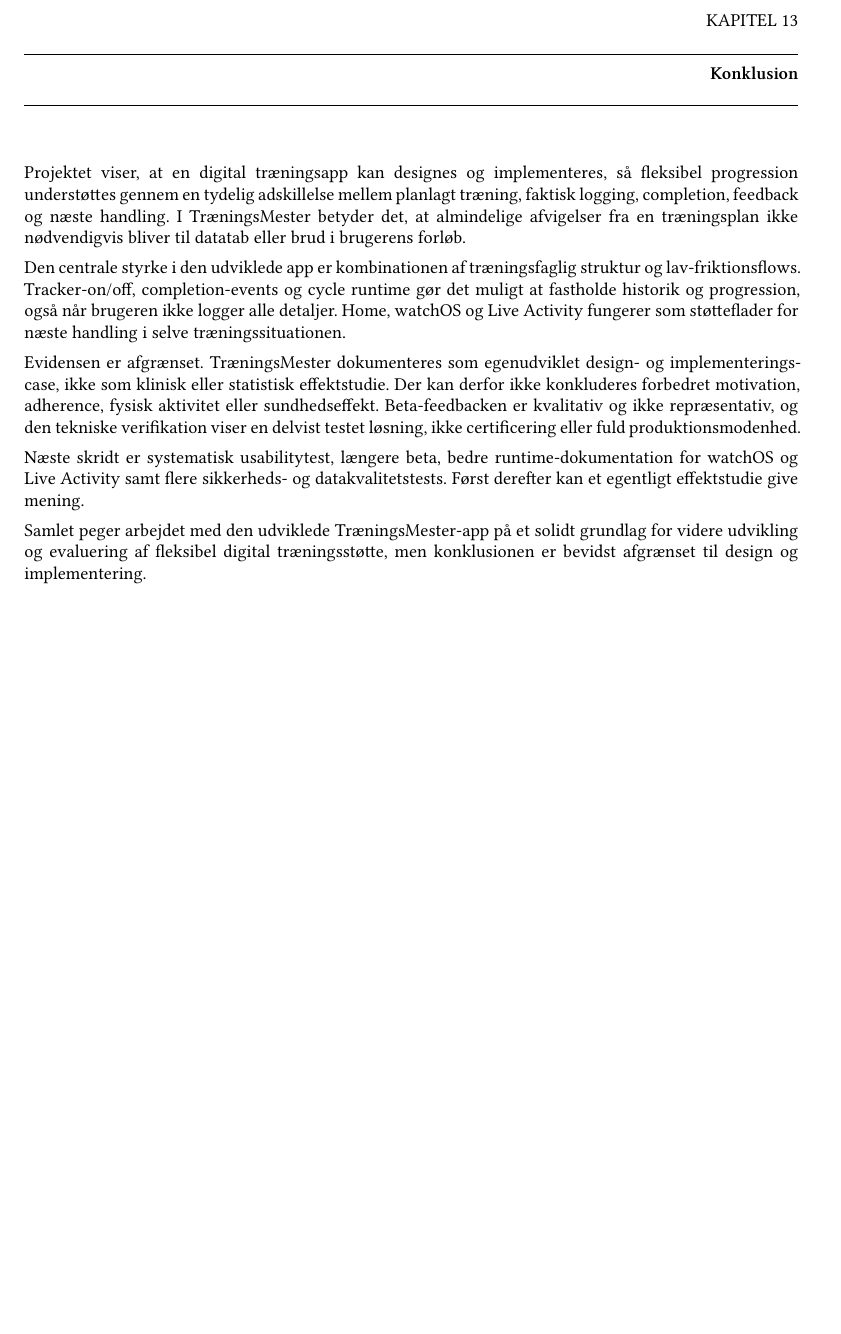
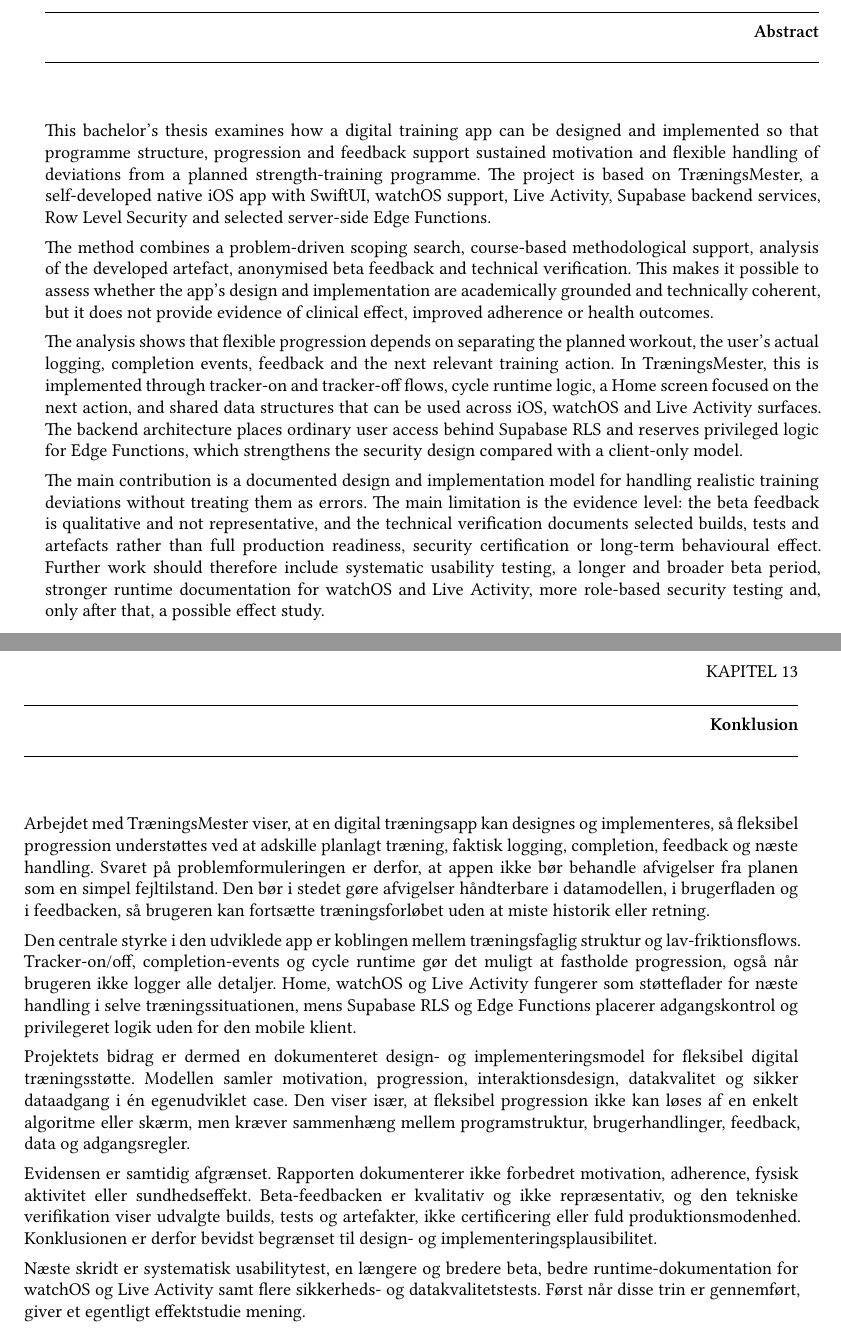
Before and after one commit to Jegerchristiank/Bachelor-i-Sundhed-og-Informatik, a LaTeX document (main.tex, which reads konklusion.tex): part of page 29 of 72 before the commit and two parts of pages 4 and 30 of 73 after it, the two joined at a grey line, cut at the place of the change, the shorter picture padded with empty space. Compiled offline with XeLaTeX; a missing font is replaced by an installed copy or a similar font.

Commit message:
Forbedr bachelorrapportens akademiske ramme

```diff
--- a/konklusion.tex
+++ b/konklusion.tex
@@ -1,11 +1,11 @@
 \section{Konklusion}
 
-Projektet viser, at en digital træningsapp kan designes og implementeres, så fleksibel progression understøttes gennem en tydelig adskillelse mellem planlagt træning, faktisk logging, completion, feedback og næste handling. I TræningsMester betyder det, at almindelige afvigelser fra en træningsplan ikke nødvendigvis bliver til datatab eller brud i brugerens forløb.
+Arbejdet med TræningsMester viser, at en digital træningsapp kan designes og implementeres, så fleksibel progression understøttes ved at adskille planlagt træning, faktisk logging, completion, feedback og næste handling. Svaret på problemformuleringen er derfor, at appen ikke bør behandle afvigelser fra planen som en simpel fejltilstand. Den bør i stedet gøre afvigelser håndterbare i datamodellen, i brugerfladen og i feedbacken, så brugeren kan fortsætte træningsforløbet uden at miste historik eller retning.
 
-Den centrale styrke i den udviklede app er kombinationen af træningsfaglig struktur og lav-friktionsflows. Tracker-on/off, completion-events og cycle runtime gør det muligt at fastholde historik og progression, også når brugeren ikke logger alle detaljer. Home, watchOS og Live Activity fungerer som støtteflader for næste handling i selve træningssituationen.
+Den centrale styrke i den udviklede app er koblingen mellem træningsfaglig struktur og lav-friktionsflows. Tracker-on/off, completion-events og cycle runtime gør det muligt at fastholde progression, også når brugeren ikke logger alle detaljer. Home, watchOS og Live Activity fungerer som støtteflader for næste handling i selve træningssituationen, mens Supabase RLS og Edge Functions placerer adgangskontrol og privilegeret logik uden for den mobile klient.
 
-Evidensen er afgrænset. TræningsMester dokumenteres som egenudviklet design- og implementeringscase, ikke som klinisk eller statistisk effektstudie. Der kan derfor ikke konkluderes forbedret motivation, adherence, fysisk aktivitet eller sundhedseffekt. Beta-feedbacken er kvalitativ og ikke repræsentativ, og den tekniske verifikation viser en delvist testet løsning, ikke certificering eller fuld produktionsmodenhed.
+Projektets bidrag er dermed en dokumenteret design- og implementeringsmodel for fleksibel digital træningsstøtte. Modellen samler motivation, progression, interaktionsdesign, datakvalitet og sikker dataadgang i én egenudviklet case. Den viser især, at fleksibel progression ikke kan løses af en enkelt algoritme eller skærm, men kræver sammenhæng mellem programstruktur, brugerhandlinger, feedback, data og adgangsregler.
 
-Næste skridt er systematisk usabilitytest, længere beta, bedre runtime-dokumentation for watchOS og Live Activity samt flere sikkerheds- og datakvalitetstests. Først derefter kan et egentligt effektstudie give mening.
+Evidensen er samtidig afgrænset. Rapporten dokumenterer ikke forbedret motivation, adherence, fysisk aktivitet eller sundhedseffekt. Beta-feedbacken er kvalitativ og ikke repræsentativ, og den tekniske verifikation viser udvalgte builds, tests og artefakter, ikke certificering eller fuld produktionsmodenhed. Konklusionen er derfor bevidst begrænset til design- og implementeringsplausibilitet.
 
-Samlet peger arbejdet med den udviklede TræningsMester-app på et solidt grundlag for videre udvikling og evaluering af fleksibel digital træningsstøtte, men konklusionen er bevidst afgrænset til design og implementering.
+Næste skridt er systematisk usabilitytest, en længere og bredere beta, bedre runtime-dokumentation for watchOS og Live Activity samt flere sikkerheds- og datakvalitetstests. Først når disse trin er gennemført, giver et egentligt effektstudie mening.
--- a/main.tex
+++ b/main.tex
@@ -205,6 +205,20 @@ Dato & Afventer \\
 \newpage
 
 \phantomsection
+\addcontentsline{toc}{section}{Abstract}
+\section*{Abstract}
+
+This bachelor's thesis examines how a digital training app can be designed and implemented so that programme structure, progression and feedback support sustained motivation and flexible handling of deviations from a planned strength-training programme. The project is based on TræningsMester, a self-developed native iOS app with SwiftUI, watchOS support, Live Activity, Supabase backend services, Row Level Security and selected server-side Edge Functions.
+
+The method combines a problem-driven scoping search, course-based methodological support, analysis of the developed artefact, anonymised beta feedback and technical verification. This makes it possible to assess whether the app's design and implementation are academically grounded and technically coherent, but it does not provide evidence of clinical effect, improved adherence or health outcomes.
+
+The analysis shows that flexible progression depends on separating the planned workout, the user's actual logging, completion events, feedback and the next relevant training action. In TræningsMester, this is implemented through tracker-on and tracker-off flows, cycle runtime logic, a Home screen focused on the next action, and shared data structures that can be used across iOS, watchOS and Live Activity surfaces. The backend architecture places ordinary user access behind Supabase RLS and reserves privileged logic for Edge Functions, which strengthens the security design compared with a client-only model.
+
+The main contribution is a documented design and implementation model for handling realistic training deviations without treating them as errors. The main limitation is the evidence level: the beta feedback is qualitative and not representative, and the technical verification documents selected builds, tests and artefacts rather than full production readiness, security certification or long-term behavioural effect. Further work should therefore include systematic usability testing, a longer and broader beta period, stronger runtime documentation for watchOS and Live Activity, more role-based security testing and, only after that, a possible effect study.
+
+\newpage
+
+\phantomsection
 \addcontentsline{toc}{section}{\contentsname}
 \tableofcontents
 \newpage
```
Also changed, not shown: AGENTS.md (+1 -0 lines), NAVIGATOR.md (+1 -0 lines), indledning.tex (+2 -0 lines), 1 other file.
